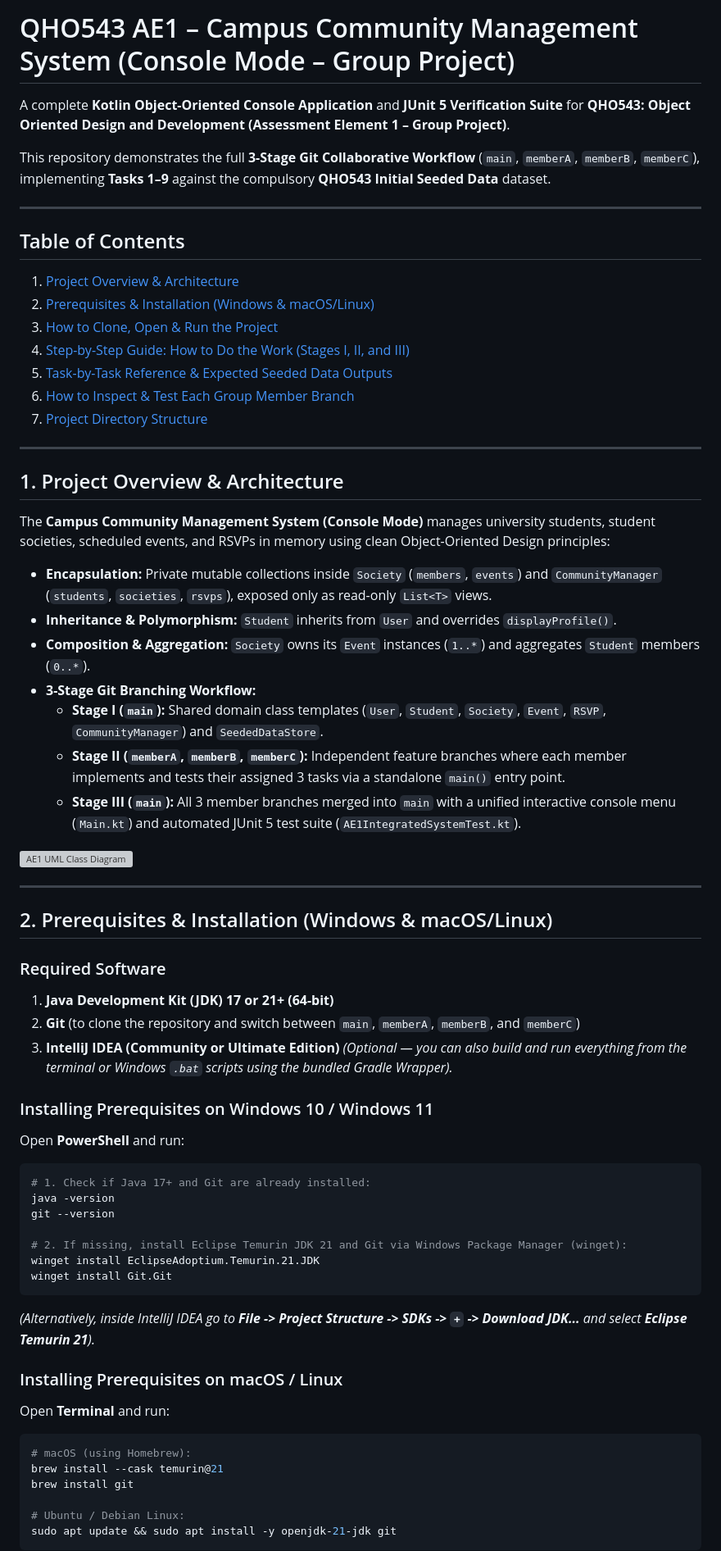
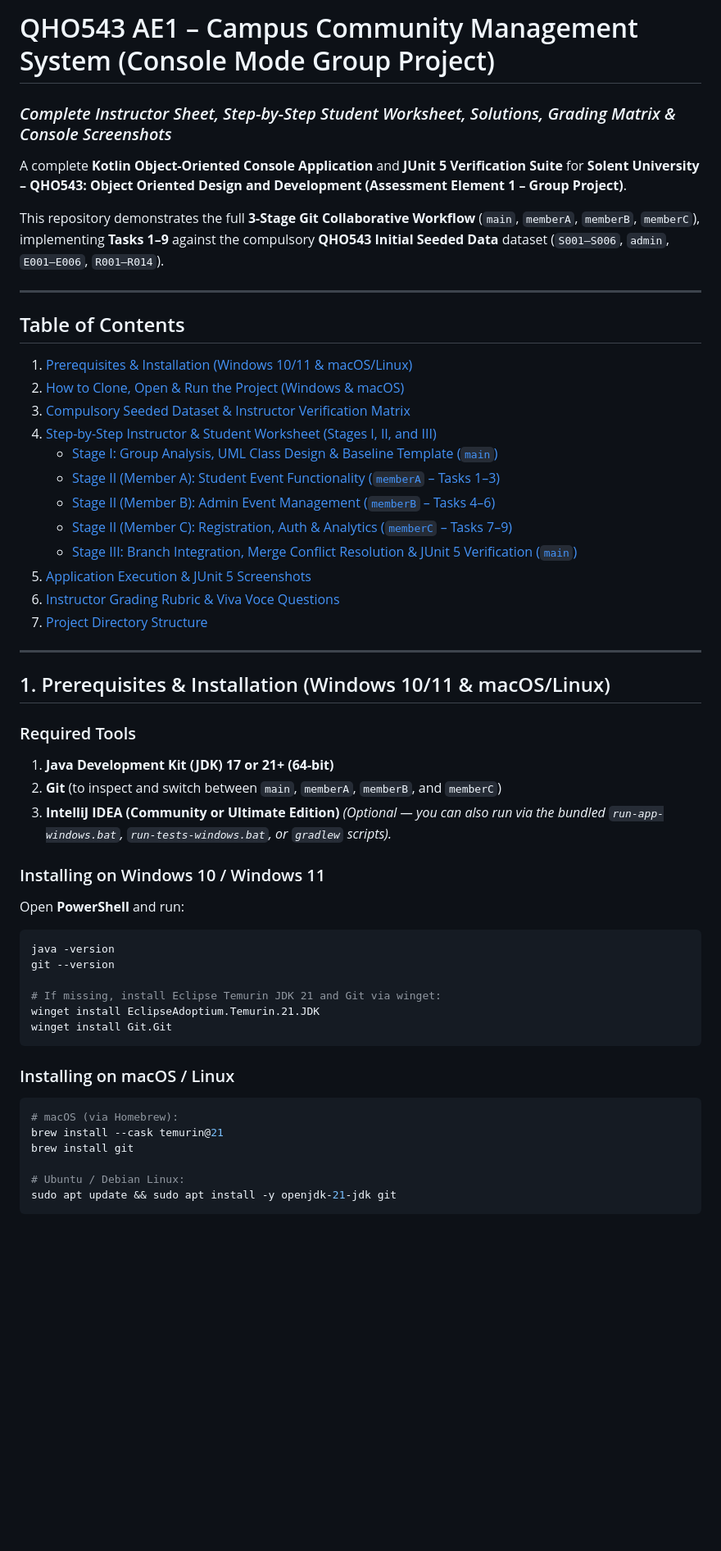
Before and after one commit to KashifJavaid/QHO543-AE1-Campus-Community-Console, a Markdown page: README.md, the part around one of its changes. Shown at 82% size. Drawn GitHub-style; blank space fills up the shorter version; grey boxes are pictures that could not be loaded.

````diff
--- a/README.md
+++ b/README.md
@@ -1,62 +1,50 @@
-# QHO543 AE1 – Campus Community Management System (Console Mode – Group Project)
+# QHO543 AE1 – Campus Community Management System (Console Mode Group Project)
+### *Complete Instructor Sheet, Step-by-Step Student Worksheet, Solutions, Grading Matrix & Console Screenshots*
 
-A complete **Kotlin Object-Oriented Console Application** and **JUnit 5 Verification Suite** for **QHO543: Object Oriented Design and Development (Assessment Element 1 – Group Project)**.
+A complete **Kotlin Object-Oriented Console Application** and **JUnit 5 Verification Suite** for **Solent University – QHO543: Object Oriented Design and Development (Assessment Element 1 – Group Project)**.
 
-This repository demonstrates the full **3-Stage Git Collaborative Workflow** (`main`, `memberA`, `memberB`, `memberC`), implementing **Tasks 1–9** against the compulsory **QHO543 Initial Seeded Data** dataset.
+This repository demonstrates the full **3-Stage Git Collaborative Workflow** (`main`, `memberA`, `memberB`, `memberC`), implementing **Tasks 1–9** against the compulsory **QHO543 Initial Seeded Data** dataset (`S001–S006`, `admin`, `E001–E006`, `R001–R014`).
 
 ---
 
 ## Table of Contents
 
-1. [Project Overview & Architecture](#1-project-overview--architecture)
-2. [Prerequisites & Installation (Windows & macOS/Linux)](#2-prerequisites--installation-windows--macoslinux)
-3. [How to Clone, Open & Run the Project](#3-how-to-clone-open--run-the-project)
-4. [Step-by-Step Guide: How to Do the Work (Stages I, II, and III)](#4-step-by-step-guide-how-to-do-the-work-stages-i-ii-and-iii)
-5. [Task-by-Task Reference & Expected Seeded Data Outputs](#5-task-by-task-reference--expected-seeded-data-outputs)
-6. [How to Inspect & Test Each Group Member Branch](#6-how-to-inspect--test-each-group-member-branch)
+1. [Prerequisites & Installation (Windows 10/11 & macOS/Linux)](#1-prerequisites--installation-windows-1011--macoslinux)
+2. [How to Clone, Open & Run the Project (Windows & macOS)](#2-how-to-clone-open--run-the-project-windows--macos)
+3. [Compulsory Seeded Dataset & Instructor Verification Matrix](#3-compulsory-seeded-dataset--instructor-verification-matrix)
+4. [Step-by-Step Instructor & Student Worksheet (Stages I, II, and III)](#4-step-by-step-instructor--student-worksheet-stages-i-ii-and-iii)
+   - [Stage I: Group Analysis, UML Class Design & Baseline Template (`main`)](#stage-i-group-analysis-uml-class-design--baseline-template-main-branch--10-weighting)
+   - [Stage II (Member A): Student Event Functionality (`memberA` – Tasks 1–3)](#stage-ii-member-a-student-event-functionality-membera-branch--tasks-13)
+   - [Stage II (Member B): Admin Event Management (`memberB` – Tasks 4–6)](#stage-ii-member-b-admin-event-management-memberb-branch--tasks-46)
+   - [Stage II (Member C): Registration, Auth & Analytics (`memberC` – Tasks 7–9)](#stage-ii-member-c-registration-authentication--analytics-memberc-branch--tasks-79)
+   - [Stage III: Branch Integration, Merge Conflict Resolution & JUnit 5 Verification (`main`)](#stage-iii-branch-integration-merge-conflict-resolution--junit-5-verification-main-branch--40-weighting)
+5. [Application Execution & JUnit 5 Screenshots](#5-application-execution--junit-5-screenshots)
+6. [Instructor Grading Rubric & Viva Voce Questions](#6-instructor-grading-rubric--viva-voce-questions)
 7. [Project Directory Structure](#7-project-directory-structure)
 
 ---
 
-## 1. Project Overview & Architecture
+## 1. Prerequisites & Installation (Windows 10/11 & macOS/Linux)
 
-The **Campus Community Management System (Console Mode)** manages university students, student societies, scheduled events, and RSVPs in memory using clean Object-Oriented Design principles:
-- **Encapsulation:** Private mutable collections inside `Society` (`members`, `events`) and `CommunityManager` (`students`, `societies`, `rsvps`), exposed only as read-only `List<T>` views.
-- **Inheritance & Polymorphism:** `Student` inherits from `User` and overrides `displayProfile()`.
-- **Composition & Aggregation:** `Society` owns its `Event` instances (`1..*`) and aggregates `Student` members (`0..*`).
-- **3-Stage Git Branching Workflow:**
-  - **Stage I (`main`):** Shared domain class templates (`User`, `Student`, `Society`, `Event`, `RSVP`, `CommunityManager`) and `SeededDataStore`.
-  - **Stage II (`memberA`, `memberB`, `memberC`):** Independent feature branches where each member implements and tests their assigned 3 tasks via a standalone `main()` entry point.
-  - **Stage III (`main`):** All 3 member branches merged into `main` with a unified interactive console menu (`Main.kt`) and automated JUnit 5 test suite (`AE1IntegratedSystemTest.kt`).
+### Required Tools
+1. **Java Development Kit (JDK) 17 or 21+ (64-bit)**
+2. **Git** (to inspect and switch between `main`, `memberA`, `memberB`, and `memberC`)
+3. **IntelliJ IDEA (Community or Ultimate Edition)** *(Optional — you can also run via the bundled `run-app-windows.bat`, `run-tests-windows.bat`, or `gradlew` scripts).*
 
-![AE1 UML Class Diagram](diagrams/AE1_Class_Diagram.png)
-
----
-
-## 2. Prerequisites & Installation (Windows & macOS/Linux)
-
-### Required Software
-1. **Java Development Kit (JDK) 17 or 21+ (64-bit)**
-2. **Git** (to clone the repository and switch between `main`, `memberA`, `memberB`, and `memberC`)
-3. **IntelliJ IDEA (Community or Ultimate Edition)** *(Optional — you can also build and run everything from the terminal or Windows `.bat` scripts using the bundled Gradle Wrapper).*
-
-### Installing Prerequisites on Windows 10 / Windows 11
+### Installing on Windows 10 / Windows 11
 Open **PowerShell** and run:
 ```powershell
-# 1. Check if Java 17+ and Git are already installed:
 java -version
 git --version
 
-# 2. If missing, install Eclipse Temurin JDK 21 and Git via Windows Package Manager (winget):
+# If missing, install Eclipse Temurin JDK 21 and Git via winget:
 winget install EclipseAdoptium.Temurin.21.JDK
 winget install Git.Git
 ```
-*(Alternatively, inside IntelliJ IDEA go to **File -> Project Structure -> SDKs -> `+` -> Download JDK...** and select **Eclipse Temurin 21**).*
 
-### Installing Prerequisites on macOS / Linux
-Open **Terminal** and run:
+### Installing on macOS / Linux
 ```bash
-# macOS (using Homebrew):
+# macOS (via Homebrew):
 brew install --cask temurin@21
 brew install git
 
````
Also changed, not shown: other parts of README.md (+112 -152 lines), diagrams/AE1_Class_Diagram.png (added), screenshots/1_ae1_console_student_workflow.png (added), screenshots/2_ae1_console_admin_and_analytics.png (added), screenshots/3_ae1_git_graph_and_junit_tests.png (added).
